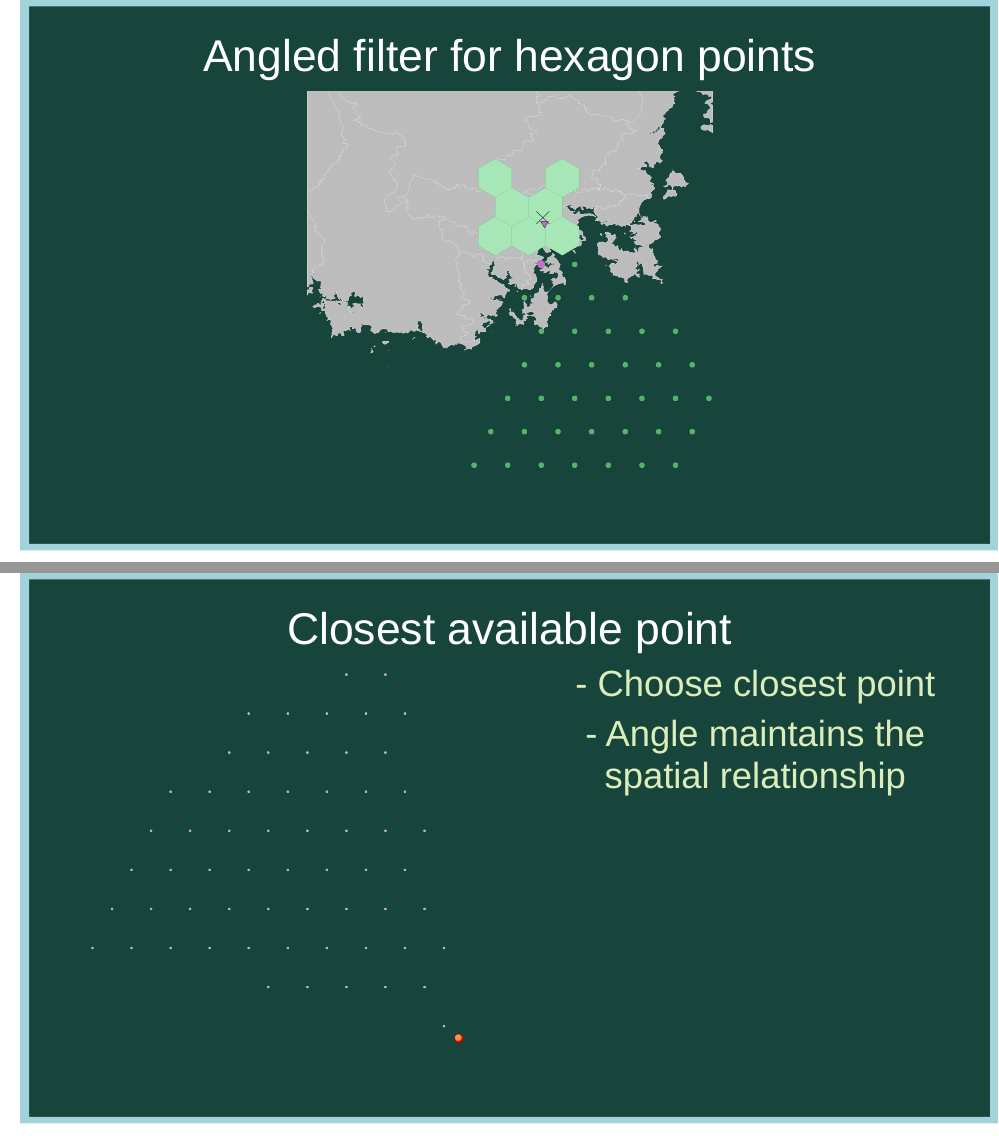
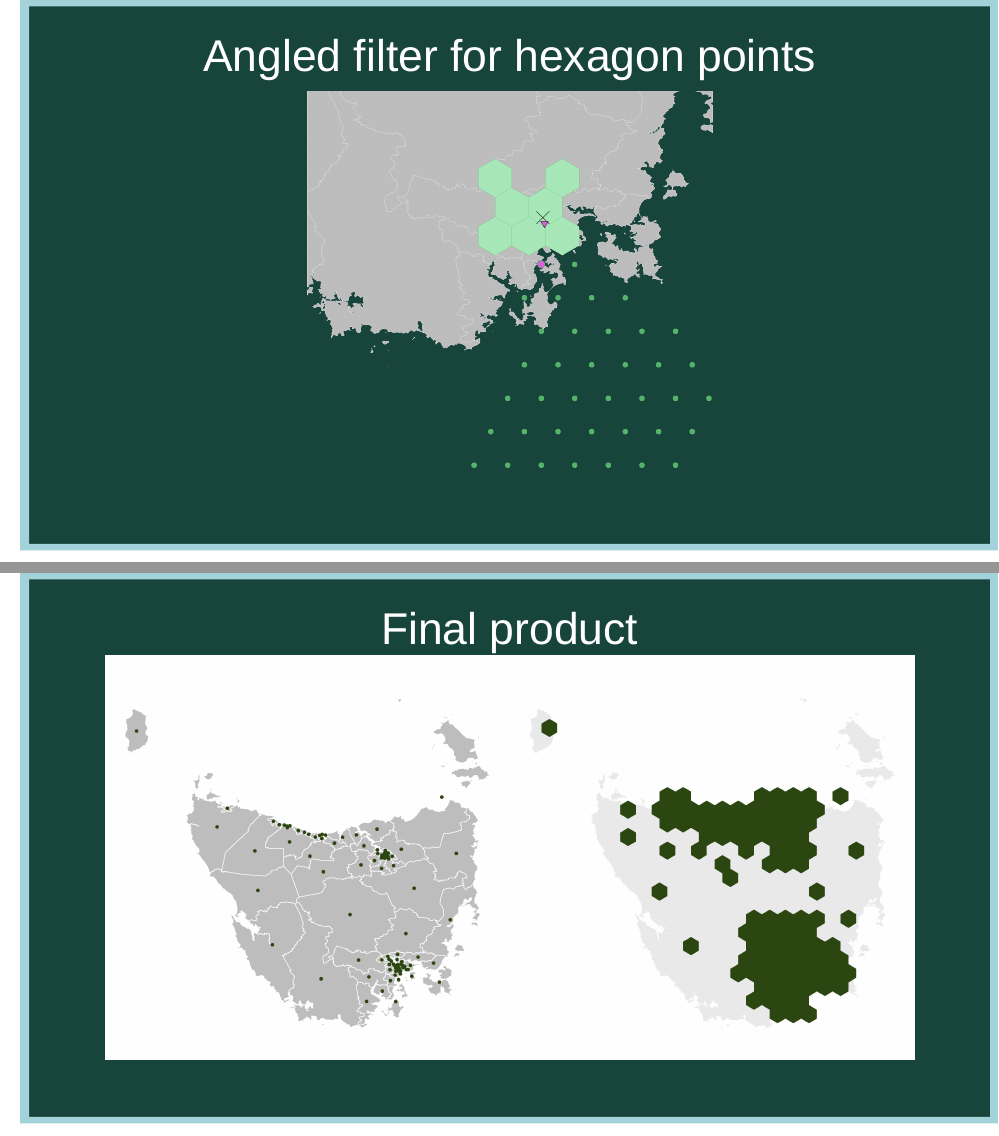
Before and after one commit to srkobakian/FIT5147, an R Markdown document (index.Rmd): pages 30 and 31 of 39 before the commit and pages 30 and 31 of 38 after it, joined at a grey line. The pictures show the slides in the output file index.html that the author committed with the source; the slides are laid out offline by our stand-in for remark.js, each with all of its steps uncovered, in fonts that may differ from those the slides ask for, and without slide numbers, shadows or browser add-ons; library style sheets and scripts come from the installed R packages.

Commit message:
Remove slides

````diff
--- a/index.Rmd
+++ b/index.Rmd
@@ -707,23 +707,6 @@ knitr::include_graphics("figures/algorithm/tas4.png")
 
 class: bg-main2, center
 
-# Closest available point
-.pull-left[
-
-```{r, out.width = "500px", echo = FALSE}
-knitr::include_graphics("figures/algorithm/tas_7centroid1.png")
-```
-]
-.pull-right[
-## - Choose closest point
-## - Angle maintains the spatial relationship
-
-]
-
----
-
-class: bg-main2, center
-
 # Final product
 
 ```{r, out.width = "1000px", echo = FALSE}
````
Also changed, not shown: index.html.
